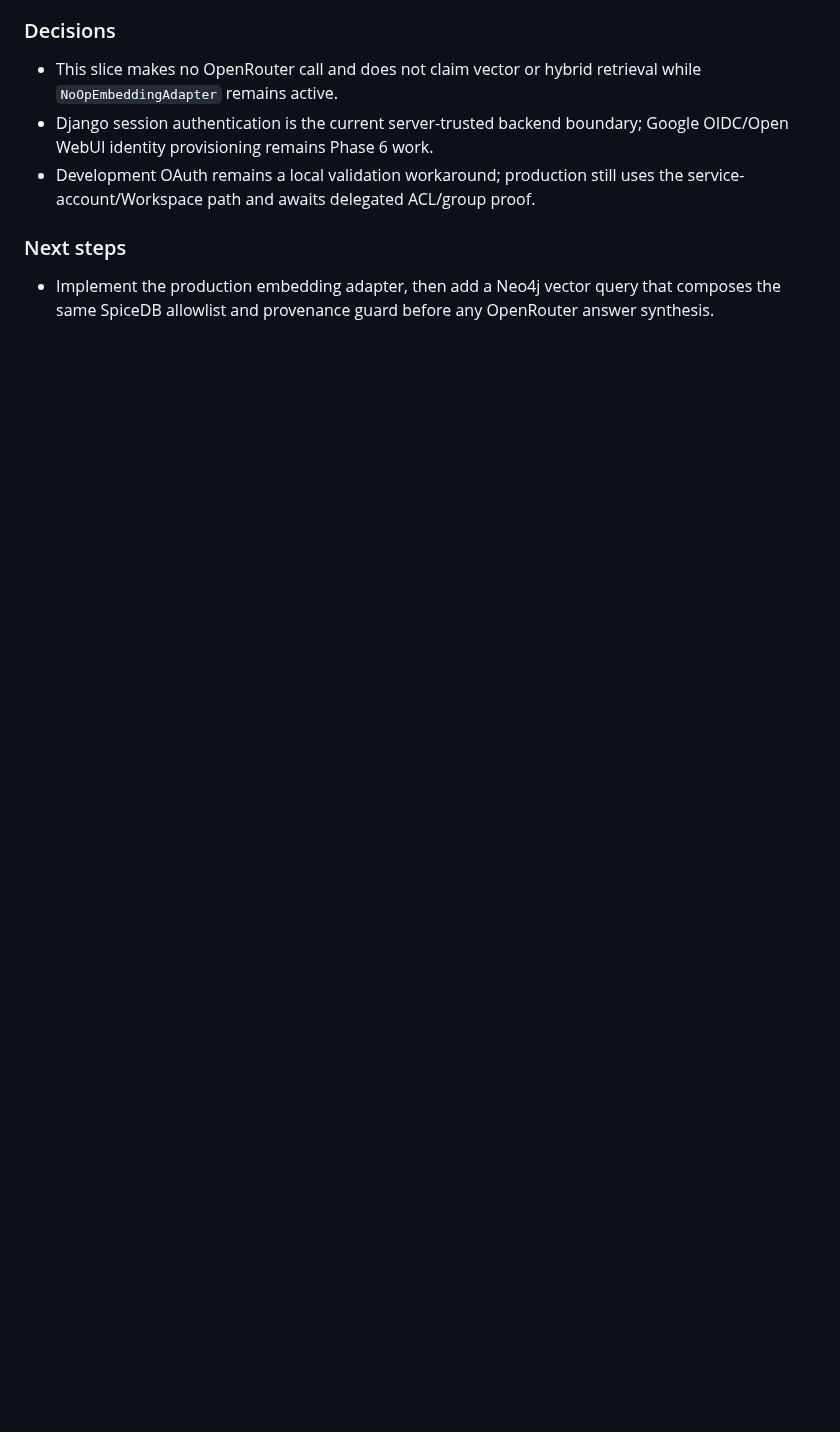
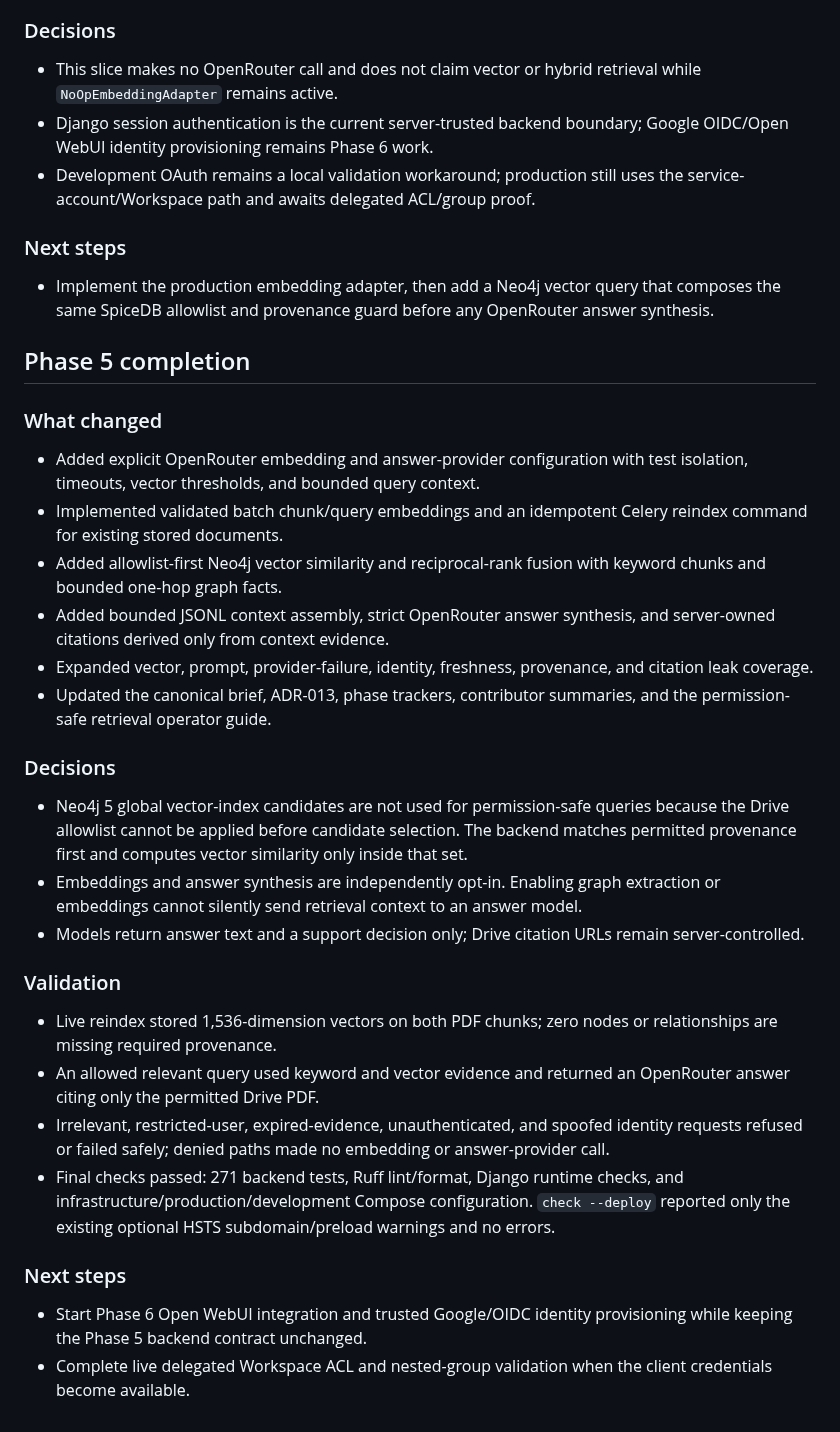
Before and after one commit to chihabMe/knowledge-graph-mvp, a Markdown page: docs/daily-reports/2026-07-13.md, the part around the change. Drawn GitHub-style; blank space fills up the shorter version.

Commit message:
Journal Phase 5 completion
Record the embedding, hybrid retrieval, OpenRouter, leak-test, live acceptance, security decisions, final validation, and exact Phase 6 handoff for the next work session.

```diff
--- a/docs/daily-reports/2026-07-13.md
+++ b/docs/daily-reports/2026-07-13.md
@@ -116,3 +116,53 @@
 - Implement the production embedding adapter, then add a Neo4j vector query
   that composes the same SpiceDB allowlist and provenance guard before any
   OpenRouter answer synthesis.
+
+## Phase 5 completion
+
+### What changed
+
+- Added explicit OpenRouter embedding and answer-provider configuration with
+  test isolation, timeouts, vector thresholds, and bounded query context.
+- Implemented validated batch chunk/query embeddings and an idempotent Celery
+  reindex command for existing stored documents.
+- Added allowlist-first Neo4j vector similarity and reciprocal-rank fusion with
+  keyword chunks and bounded one-hop graph facts.
+- Added bounded JSONL context assembly, strict OpenRouter answer synthesis, and
+  server-owned citations derived only from context evidence.
+- Expanded vector, prompt, provider-failure, identity, freshness, provenance,
+  and citation leak coverage.
+- Updated the canonical brief, ADR-013, phase trackers, contributor summaries,
+  and the permission-safe retrieval operator guide.
+
+### Decisions
+
+- Neo4j 5 global vector-index candidates are not used for permission-safe
+  queries because the Drive allowlist cannot be applied before candidate
+  selection. The backend matches permitted provenance first and computes
+  vector similarity only inside that set.
+- Embeddings and answer synthesis are independently opt-in. Enabling graph
+  extraction or embeddings cannot silently send retrieval context to an
+  answer model.
+- Models return answer text and a support decision only; Drive citation URLs
+  remain server-controlled.
+
+### Validation
+
+- Live reindex stored 1,536-dimension vectors on both PDF chunks; zero nodes or
+  relationships are missing required provenance.
+- An allowed relevant query used keyword and vector evidence and returned an
+  OpenRouter answer citing only the permitted Drive PDF.
+- Irrelevant, restricted-user, expired-evidence, unauthenticated, and spoofed
+  identity requests refused or failed safely; denied paths made no embedding
+  or answer-provider call.
+- Final checks passed: 271 backend tests, Ruff lint/format, Django runtime
+  checks, and infrastructure/production/development Compose configuration.
+  `check --deploy` reported only the existing optional HSTS subdomain/preload
+  warnings and no errors.
+
+### Next steps
+
+- Start Phase 6 Open WebUI integration and trusted Google/OIDC identity
+  provisioning while keeping the Phase 5 backend contract unchanged.
+- Complete live delegated Workspace ACL and nested-group validation when the
+  client credentials become available.
```
